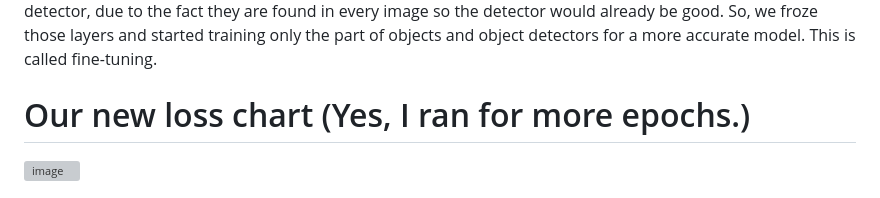
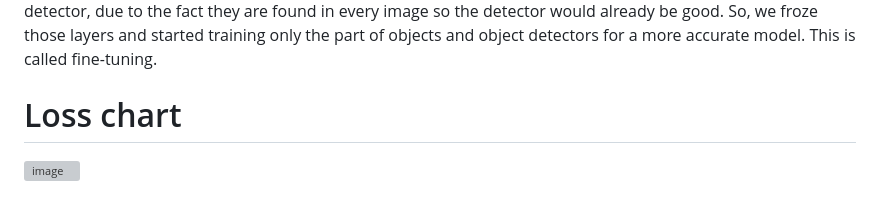
Before and after one commit to ChocoMoose24/animal_identifier, a Markdown page: README.md, the part around one of its changes. GitHub-like rendering; grey boxes are pictures that could not be loaded.

```diff
--- a/README.md
+++ b/README.md
@@ -34,7 +31,7 @@ The model uses a base model called MobileV2, trained off of more than 1.4 millio
 # fine tuning
 When I first uploaded the base model, we froze each layer, meaning that I made sure the base model was untrainable. But, this built a wall for how far the accuracy could actually go. So, I figured out how many of the layers were the lower level feature maps (18) because I don't want to waste time retraining the line and edge detector, due to the fact they are found in every image so the detector would already be good. So, we froze those layers and started training only the part of objects and object detectors for a more accurate model. This is called fine-tuning.
 
-# Our new loss chart (Yes, I ran for more epochs.)
+# Loss chart
 <img width="693" height="506" alt="image" src="https://github.com/user-attachments/assets/a3c01fcf-cef8-4155-834c-08c8bfdecb97" />
 
 
```
Also changed, not shown: other parts of README.md (+0 -3 lines).
